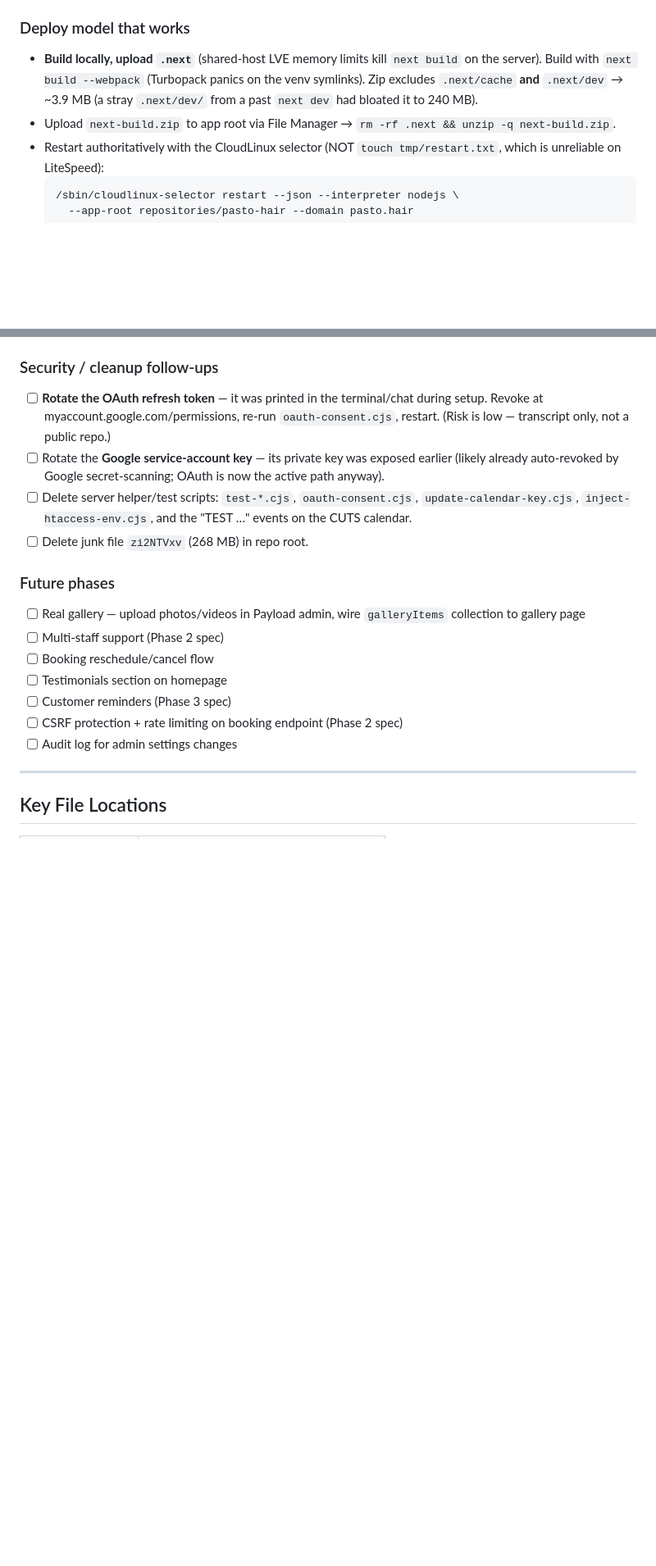
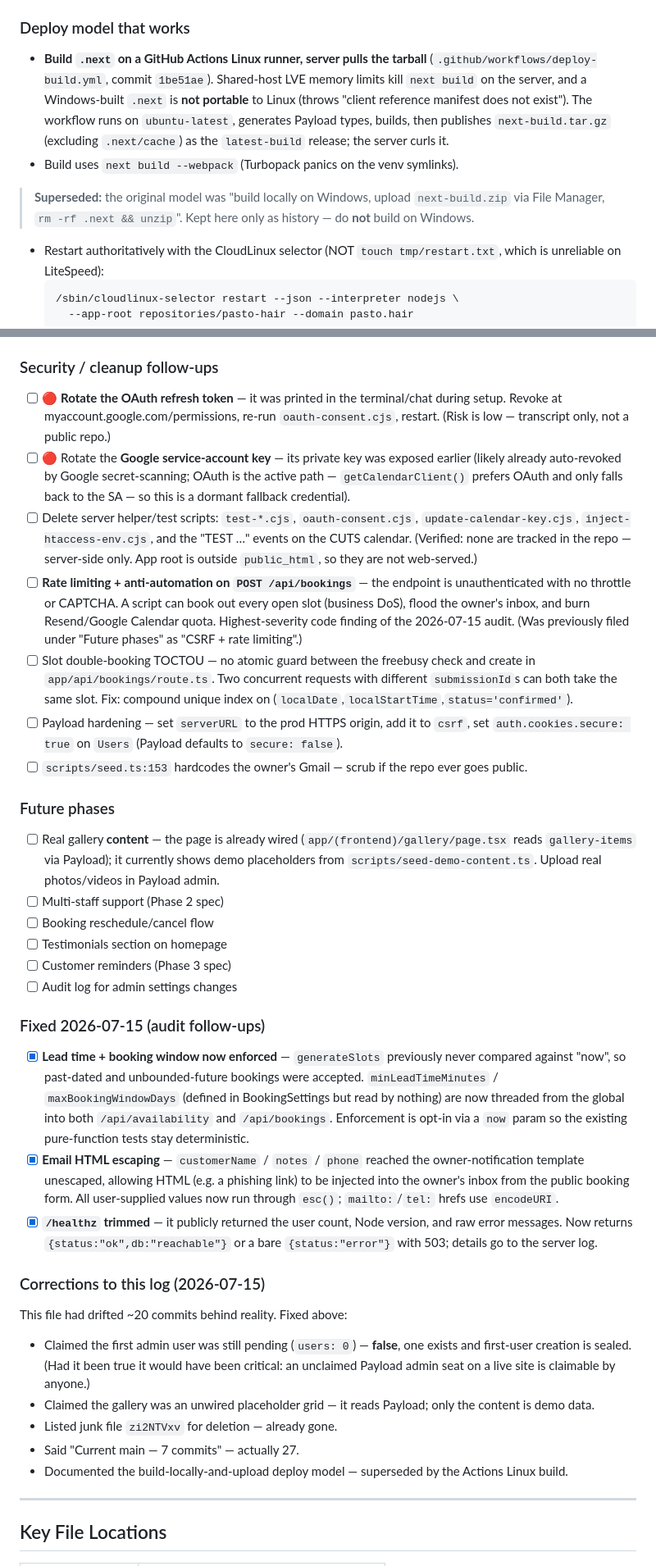
Before and after one commit to Farhanx64/pasto-hair, a Markdown page: PROGRESS.md, 2 parts joined by grey strips. Shown at 82% size. Drawn GitHub-style; blank space fills up the shorter version.

````diff
--- a/PROGRESS.md
+++ b/PROGRESS.md
@@ -9,8 +9,10 @@
 Deployed to Namecheap Stellar shared hosting (cPanel, **LiteSpeed** web server — not Apache — with the CloudLinux/Phusion Passenger Node loader `lsnode.js`). Host: `server377`, user `pastvucd`, app root `/home/pastvucd/repositories/pasto-hair`, data dir `/home/pastvucd/pasto-data`.
 
 ### Deploy model that works
-- **Build locally, upload `.next`** (shared-host LVE memory limits kill `next build` on the server). Build with `next build --webpack` (Turbopack panics on the venv symlinks). Zip excludes `.next/cache` **and** `.next/dev` → ~3.9 MB (a stray `.next/dev/` from a past `next dev` had bloated it to 240 MB).
-- Upload `next-build.zip` to app root via File Manager → `rm -rf .next && unzip -q next-build.zip`.
+- **Build `.next` on a GitHub Actions Linux runner, server pulls the tarball** (`.github/workflows/deploy-build.yml`, commit `1be51ae`). Shared-host LVE memory limits kill `next build` on the server, and a Windows-built `.next` is **not portable** to Linux (throws "client reference manifest does not exist"). The workflow runs on `ubuntu-latest`, generates Payload types, builds, then publishes `next-build.tar.gz` (excluding `.next/cache`) as the `latest-build` release; the server curls it.
+- Build uses `next build --webpack` (Turbopack panics on the venv symlinks).
+
+> **Superseded:** the original model was "build locally on Windows, upload `next-build.zip` via File Manager, `rm -rf .next && unzip`". Kept here only as history — do **not** build on Windows.
 - Restart authoritatively with the CloudLinux selector (NOT `touch tmp/restart.txt`, which is unreliable on LiteSpeed):
   ```
   /sbin/cloudlinux-selector restart --json --interpreter nodejs \
@@ -181,18 +200,33 @@ d90ed71  feat: ui-ux-pro-max design system
 
 ### Security / cleanup follow-ups
-- [ ] **Rotate the OAuth refresh token** — it was printed in the terminal/chat during setup. Revoke at myaccount.google.com/permissions, re-run `oauth-consent.cjs`, restart. (Risk is low — transcript only, not a public repo.)
-- [ ] Rotate the **Google service-account key** — its private key was exposed earlier (likely already auto-revoked by Google secret-scanning; OAuth is now the active path anyway).
-- [ ] Delete server helper/test scripts: `test-*.cjs`, `oauth-consent.cjs`, `update-calendar-key.cjs`, `inject-htaccess-env.cjs`, and the "TEST …" events on the CUTS calendar.
-- [ ] Delete junk file `zi2NTVxv` (268 MB) in repo root.
+- [ ] 🔴 **Rotate the OAuth refresh token** — it was printed in the terminal/chat during setup. Revoke at myaccount.google.com/permissions, re-run `oauth-consent.cjs`, restart. (Risk is low — transcript only, not a public repo.)
+- [ ] 🔴 Rotate the **Google service-account key** — its private key was exposed earlier (likely already auto-revoked by Google secret-scanning; OAuth is the active path — `getCalendarClient()` prefers OAuth and only falls back to the SA — so this is a dormant fallback credential).
+- [ ] Delete server helper/test scripts: `test-*.cjs`, `oauth-consent.cjs`, `update-calendar-key.cjs`, `inject-htaccess-env.cjs`, and the "TEST …" events on the CUTS calendar. (Verified: none are tracked in the repo — server-side only. App root is outside `public_html`, so they are not web-served.)
+- [ ] **Rate limiting + anti-automation on `POST /api/bookings`** — the endpoint is unauthenticated with no throttle or CAPTCHA. A script can book out every open slot (business DoS), flood the owner's inbox, and burn Resend/Google Calendar quota. Highest-severity code finding of the 2026-07-15 audit. (Was previously filed under "Future phases" as "CSRF + rate limiting".)
+- [ ] Slot double-booking TOCTOU — no atomic guard between the freebusy check and create in `app/api/bookings/route.ts`. Two concurrent requests with different `submissionId`s can both take the same slot. Fix: compound unique index on (`localDate`,`localStartTime`,`status='confirmed'`).
+- [ ] Payload hardening — set `serverURL` to the prod HTTPS origin, add it to `csrf`, set `auth.cookies.secure: true` on `Users` (Payload defaults to `secure: false`).
+- [ ] `scripts/seed.ts:153` hardcodes the owner's Gmail — scrub if the repo ever goes public.
 
 ### Future phases
-- [ ] Real gallery — upload photos/videos in Payload admin, wire `galleryItems` collection to gallery page
+- [ ] Real gallery **content** — the page is already wired (`app/(frontend)/gallery/page.tsx` reads `gallery-items` via Payload); it currently shows demo placeholders from `scripts/seed-demo-content.ts`. Upload real photos/videos in Payload admin.
 - [ ] Multi-staff support (Phase 2 spec)
 - [ ] Booking reschedule/cancel flow
 - [ ] Testimonials section on homepage
 - [ ] Customer reminders (Phase 3 spec)
-- [ ] CSRF protection + rate limiting on booking endpoint (Phase 2 spec)
 - [ ] Audit log for admin settings changes
+
+### Fixed 2026-07-15 (audit follow-ups)
+- [x] **Lead time + booking window now enforced** — `generateSlots` previously never compared against "now", so past-dated and unbounded-future bookings were accepted. `minLeadTimeMinutes` / `maxBookingWindowDays` (defined in BookingSettings but read by nothing) are now threaded from the global into both `/api/availability` and `/api/bookings`. Enforcement is opt-in via a `now` param so the existing pure-function tests stay deterministic.
+- [x] **Email HTML escaping** — `customerName` / `notes` / `phone` reached the owner-notification template unescaped, allowing HTML (e.g. a phishing link) to be injected into the owner's inbox from the public booking form. All user-supplied values now run through `esc()`; `mailto:`/`tel:` hrefs use `encodeURI`.
+- [x] **`/healthz` trimmed** — it publicly returned the user count, Node version, and raw error messages. Now returns `{status:"ok",db:"reachable"}` or a bare `{status:"error"}` with 503; details go to the server log.
+
+### Corrections to this log (2026-07-15)
+This file had drifted ~20 commits behind reality. Fixed above:
+- Claimed the first admin user was still pending (`users: 0`) — **false**, one exists and first-user creation is sealed. (Had it been true it would have been critical: an unclaimed Payload admin seat on a live site is claimable by anyone.)
+- Claimed the gallery was an unwired placeholder grid — it reads Payload; only the content is demo data.
+- Listed junk file `zi2NTVxv` for deletion — already gone.
+- Said "Current main — 7 commits" — actually 27.
+- Documented the build-locally-and-upload deploy model — superseded by the Actions Linux build.
 
 ---
 
````
Also changed, not shown: other parts of PROGRESS.md (+23 -6 lines).
